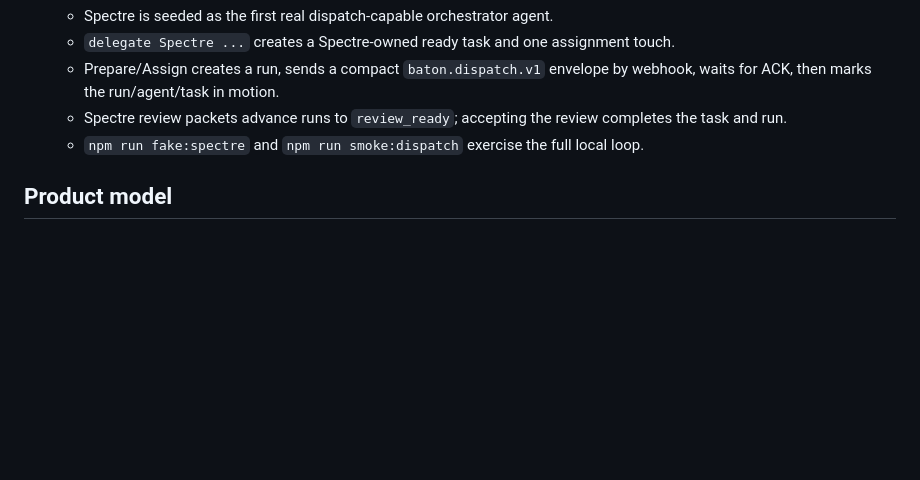
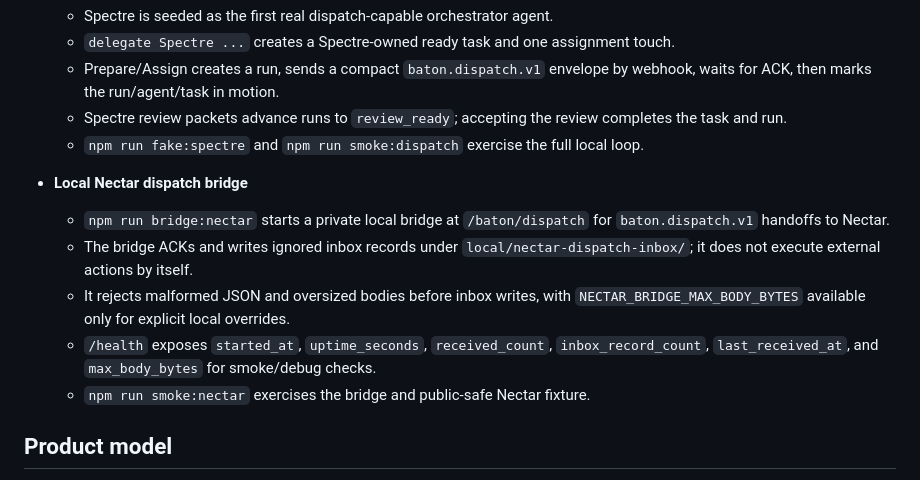
Before and after one commit to trippyogi/baton, a Markdown page: README.md, the part around the change. Rendered like a GitHub page; blank space fills up the shorter version.

Commit message:
docs: document local Nectar bridge status

```diff
--- a/README.md
+++ b/README.md
@@ -70,6 +70,13 @@ Implemented phases:
   - Prepare/Assign creates a run, sends a compact `baton.dispatch.v1` envelope by webhook, waits for ACK, then marks the run/agent/task in motion.
   - Spectre review packets advance runs to `review_ready`; accepting the review completes the task and run.
   - `npm run fake:spectre` and `npm run smoke:dispatch` exercise the full local loop.
+
+- **Local Nectar dispatch bridge**
+  - `npm run bridge:nectar` starts a private local bridge at `/baton/dispatch` for `baton.dispatch.v1` handoffs to Nectar.
+  - The bridge ACKs and writes ignored inbox records under `local/nectar-dispatch-inbox/`; it does not execute external actions by itself.
+  - It rejects malformed JSON and oversized bodies before inbox writes, with `NECTAR_BRIDGE_MAX_BODY_BYTES` available only for explicit local overrides.
+  - `/health` exposes `started_at`, `uptime_seconds`, `received_count`, `inbox_record_count`, `last_received_at`, and `max_body_bytes` for smoke/debug checks.
+  - `npm run smoke:nectar` exercises the bridge and public-safe Nectar fixture.
 
 ## Product model
 
```
